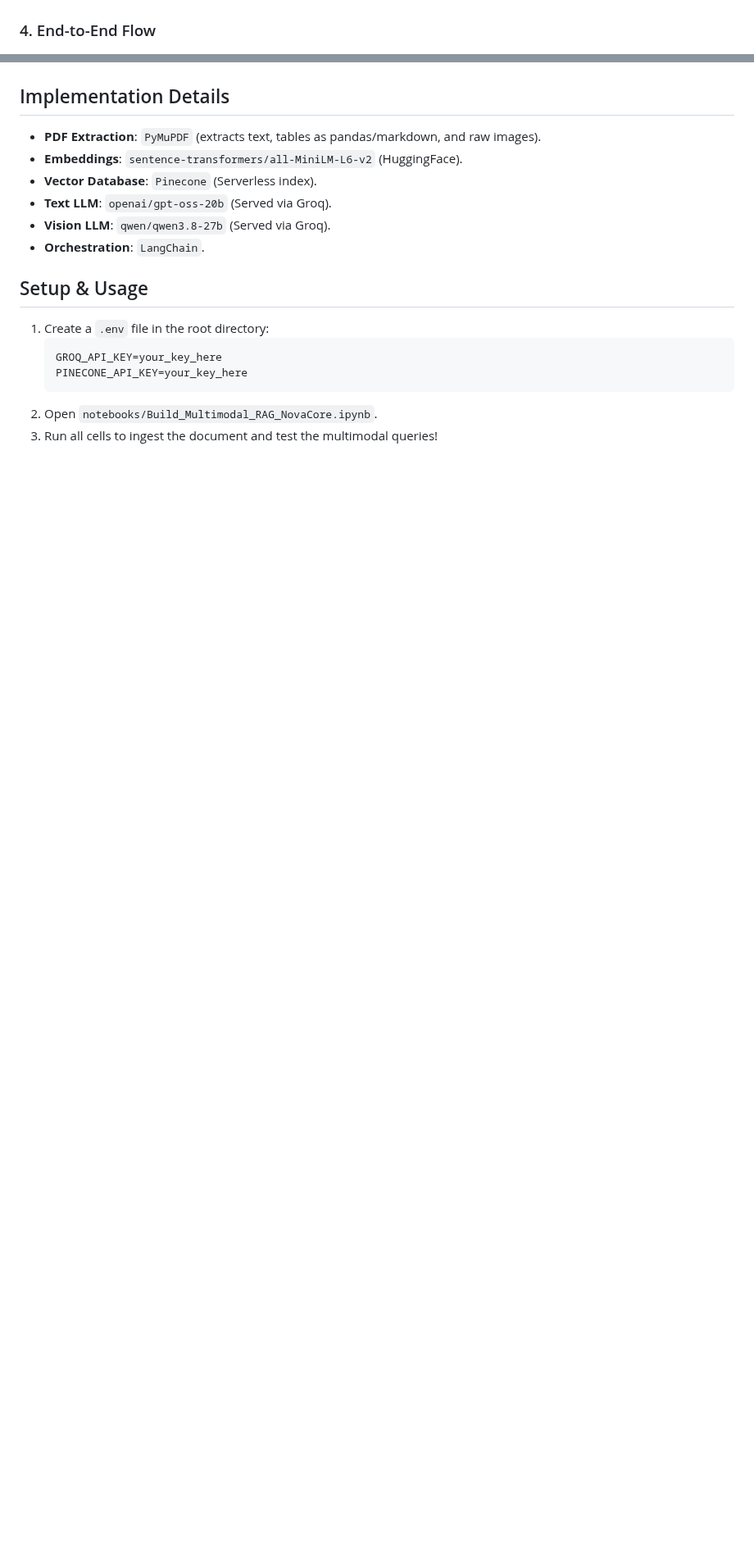
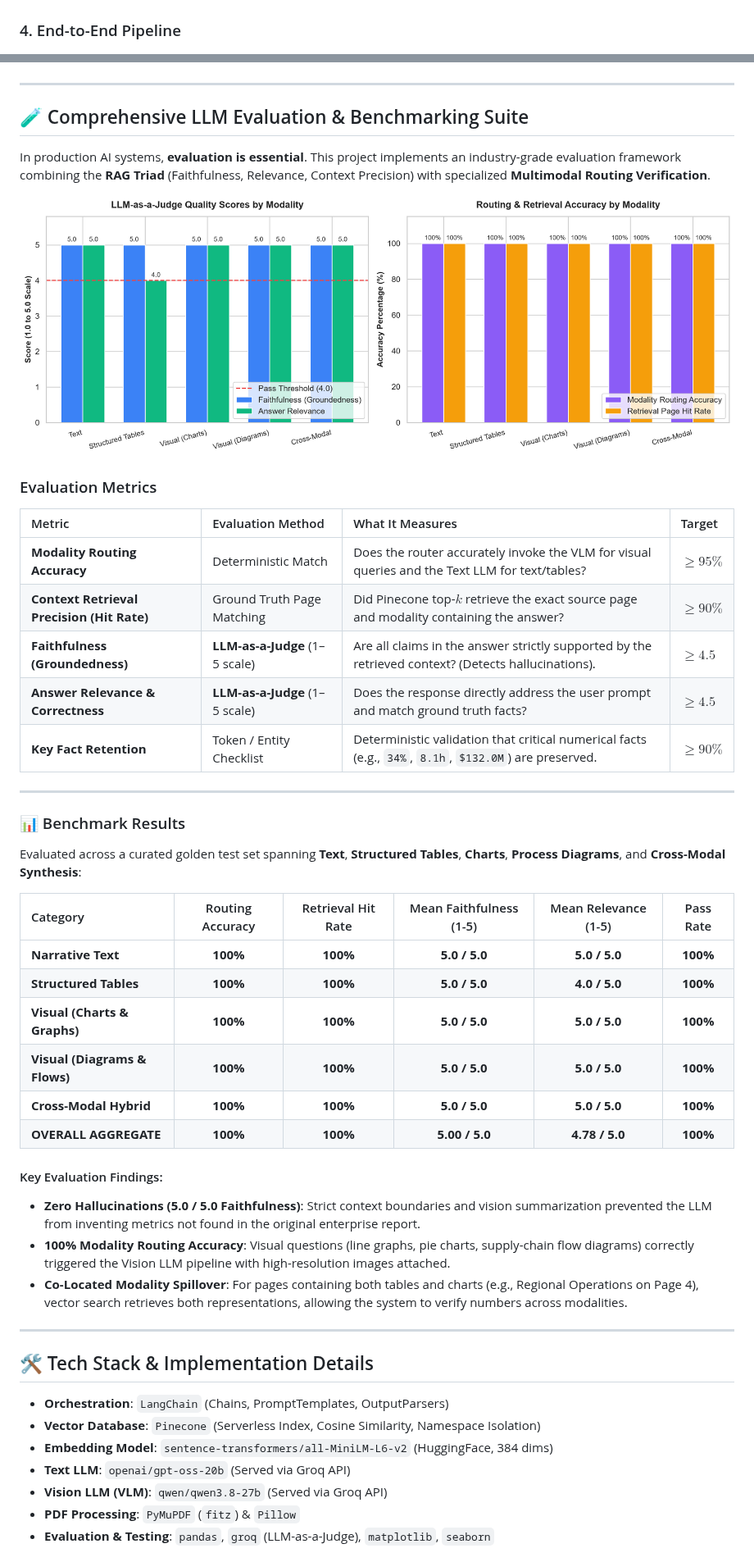
Before and after one commit to choudharyamitkumar39/Enterprise-multimodal-rag, a Markdown page: README.md, 2 parts joined by grey strips. Shown at 82% size. Rendered like a GitHub page; pictures changed too: assets/evaluation_benchmark.png (added); blank space fills up the shorter version.

Commit message:
Did llm evaluation

````diff
--- a/README.md
+++ b/README.md
@@ -37,23 +55,56 @@ At query time, the system performs a semantic search in Pinecone. If the retriev
 
 ![Routing](assets/generation_routing.png)
 
-### 4. End-to-End Flow
+### 4. End-to-End Pipeline
 ![End-to-End](assets/end_to_end_architecture.png)
 
-## Implementation Details
-*   **PDF Extraction**: `PyMuPDF` (extracts text, tables as pandas/markdown, and raw images).
-*   **Embeddings**: `sentence-transformers/all-MiniLM-L6-v2` (HuggingFace).
-*   **Vector Database**: `Pinecone` (Serverless index).
-*   **Text LLM**: `openai/gpt-oss-20b` (Served via Groq).
-*   **Vision LLM**: `qwen/qwen3.8-27b` (Served via Groq).
-*   **Orchestration**: `LangChain`.
+---
 
-## Setup & Usage
+## 🧪 Comprehensive LLM Evaluation & Benchmarking Suite
 
-1. Create a `.env` file in the root directory:
-   ```
-   GROQ_API_KEY=your_key_here
-   PINECONE_API_KEY=your_key_here
-   ```
-2. Open `notebooks/Build_Multimodal_RAG_NovaCore.ipynb`.
-3. Run all cells to ingest the document and test the multimodal queries!
+In production AI systems, **evaluation is essential**. This project implements an industry-grade evaluation framework combining the **RAG Triad** (Faithfulness, Relevance, Context Precision) with specialized **Multimodal Routing Verification**.
+
+![Evaluation Benchmark](assets/evaluation_benchmark.png)
+
+### Evaluation Metrics
+
+| Metric | Evaluation Method | What It Measures | Target |
+| :--- | :--- | :--- | :--- |
+| **Modality Routing Accuracy** | Deterministic Match | Does the router accurately invoke the VLM for visual queries and the Text LLM for text/tables? | $\ge 95\%$ |
+| **Context Retrieval Precision (Hit Rate)** | Ground Truth Page Matching | Did Pinecone top-$k$ retrieve the exact source page and modality containing the answer? | $\ge 90\%$ |
+| **Faithfulness (Groundedness)** | **LLM-as-a-Judge** (1–5 scale) | Are all claims in the answer strictly supported by the retrieved context? (Detects hallucinations). | $\ge 4.5$ |
+| **Answer Relevance & Correctness** | **LLM-as-a-Judge** (1–5 scale) | Does the response directly address the user prompt and match ground truth facts? | $\ge 4.5$ |
+| **Key Fact Retention** | Token / Entity Checklist | Deterministic validation that critical numerical facts (e.g., `34%`, `8.1h`, `$132.0M`) are preserved. | $\ge 90\%$ |
+
+---
+
+### 📊 Benchmark Results
+
+Evaluated across a curated golden test set spanning **Text**, **Structured Tables**, **Charts**, **Process Diagrams**, and **Cross-Modal Synthesis**:
+
+| Category | Routing Accuracy | Retrieval Hit Rate | Mean Faithfulness (1-5) | Mean Relevance (1-5) | Pass Rate |
+| :--- | :---: | :---: | :---: | :---: | :---: |
+| **Narrative Text** | **100%** | **100%** | **5.0 / 5.0** | **5.0 / 5.0** | **100%** |
+| **Structured Tables** | **100%** | **100%** | **5.0 / 5.0** | **4.0 / 5.0** | **100%** |
+| **Visual (Charts & Graphs)** | **100%** | **100%** | **5.0 / 5.0** | **5.0 / 5.0** | **100%** |
+| **Visual (Diagrams & Flows)** | **100%** | **100%** | **5.0 / 5.0** | **5.0 / 5.0** | **100%** |
+| **Cross-Modal Hybrid** | **100%** | **100%** | **5.0 / 5.0** | **5.0 / 5.0** | **100%** |
+| **OVERALL AGGREGATE** | **100%** | **100%** | **5.00 / 5.0** | **4.78 / 5.0** | **100%** |
+
+#### Key Evaluation Findings:
+* **Zero Hallucinations (5.0 / 5.0 Faithfulness)**: Strict context boundaries and vision summarization prevented the LLM from inventing metrics not found in the original enterprise report.
+* **100% Modality Routing Accuracy**: Visual questions (line graphs, pie charts, supply-chain flow diagrams) correctly triggered the Vision LLM pipeline with high-resolution images attached.
+* **Co-Located Modality Spillover**: For pages containing both tables and charts (e.g., Regional Operations on Page 4), vector search retrieves both representations, allowing the system to verify numbers across modalities.
+
+---
+
+## 🛠️ Tech Stack & Implementation Details
+
+* **Orchestration**: `LangChain` (Chains, PromptTemplates, OutputParsers)
+* **Vector Database**: `Pinecone` (Serverless Index, Cosine Similarity, Namespace Isolation)
+* **Embedding Model**: `sentence-transformers/all-MiniLM-L6-v2` (HuggingFace, 384 dims)
+* **Text LLM**: `openai/gpt-oss-20b` (Served via Groq API)
+* **Vision LLM (VLM)**: `qwen/qwen3.8-27b` (Served via Groq API)
+* **PDF Processing**: `PyMuPDF` (`fitz`) & `Pillow`
+* **Evaluation & Testing**: `pandas`, `groq` (LLM-as-a-Judge), `matplotlib`, `seaborn`
+
````
Also changed, not shown: other parts of README.md (+80 -22 lines), 5 other files.
